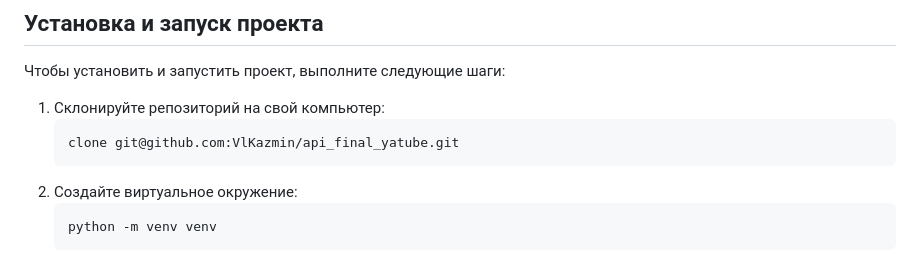
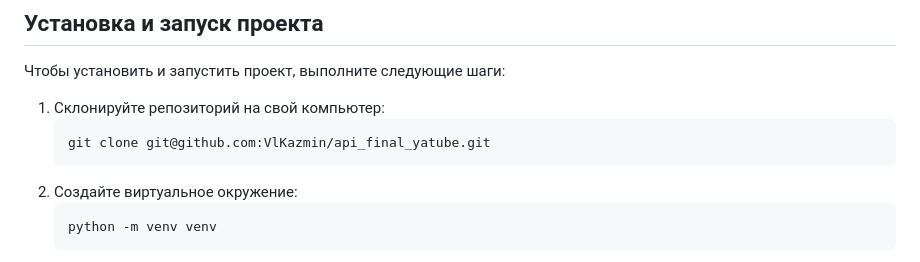
Before and after one commit to VlKazmin/api_final_yatube, a Markdown page: README.md, the part around the change. Drawn GitHub-style.

````diff
--- a/README.md
+++ b/README.md
@@ -17,7 +17,7 @@
 
 1. Склонируйте репозиторий на свой компьютер:
     ```bash
-    clone git@github.com:VlKazmin/api_final_yatube.git
+    git clone git@github.com:VlKazmin/api_final_yatube.git
     ```
 2. Создайте виртуальное окружение:
     ```bash
````
